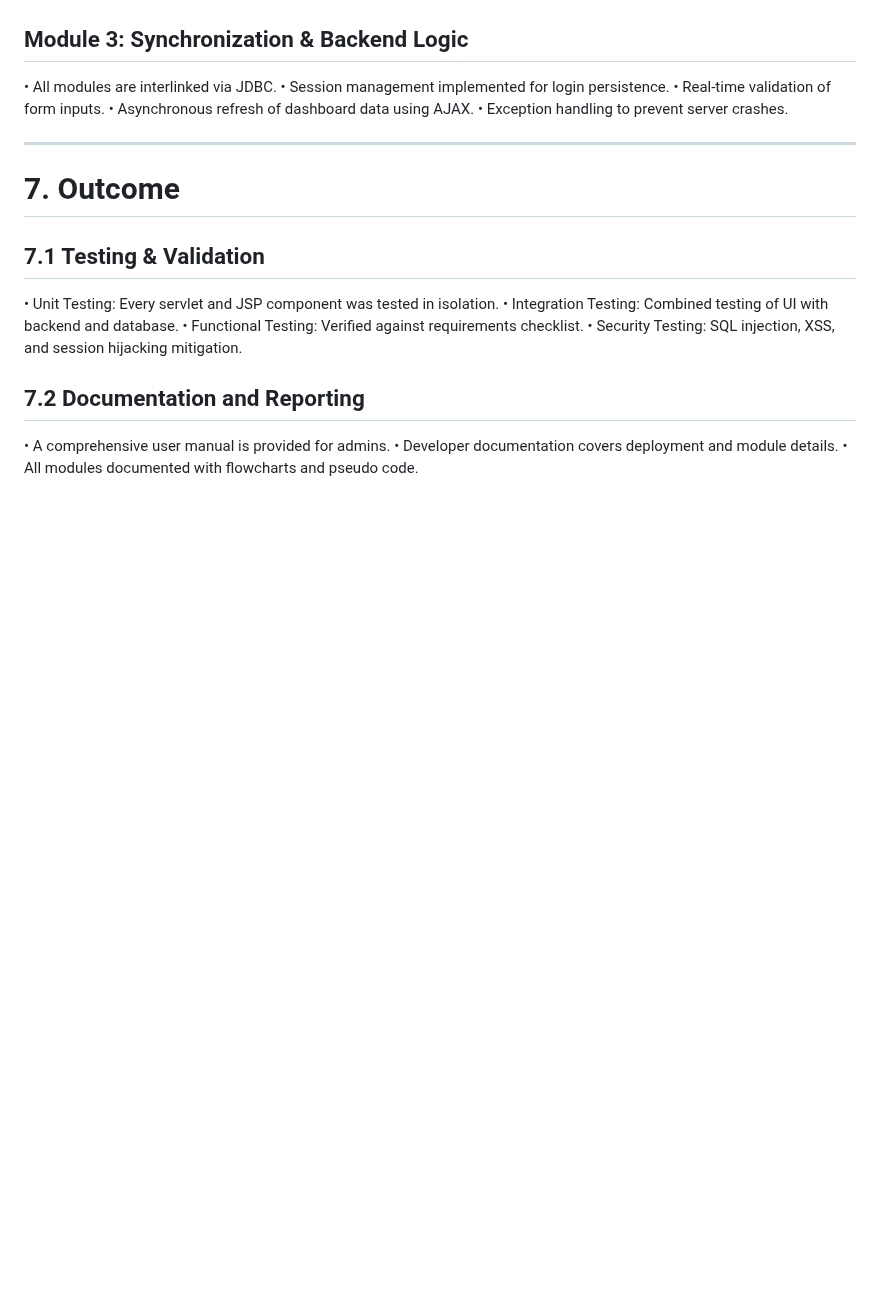
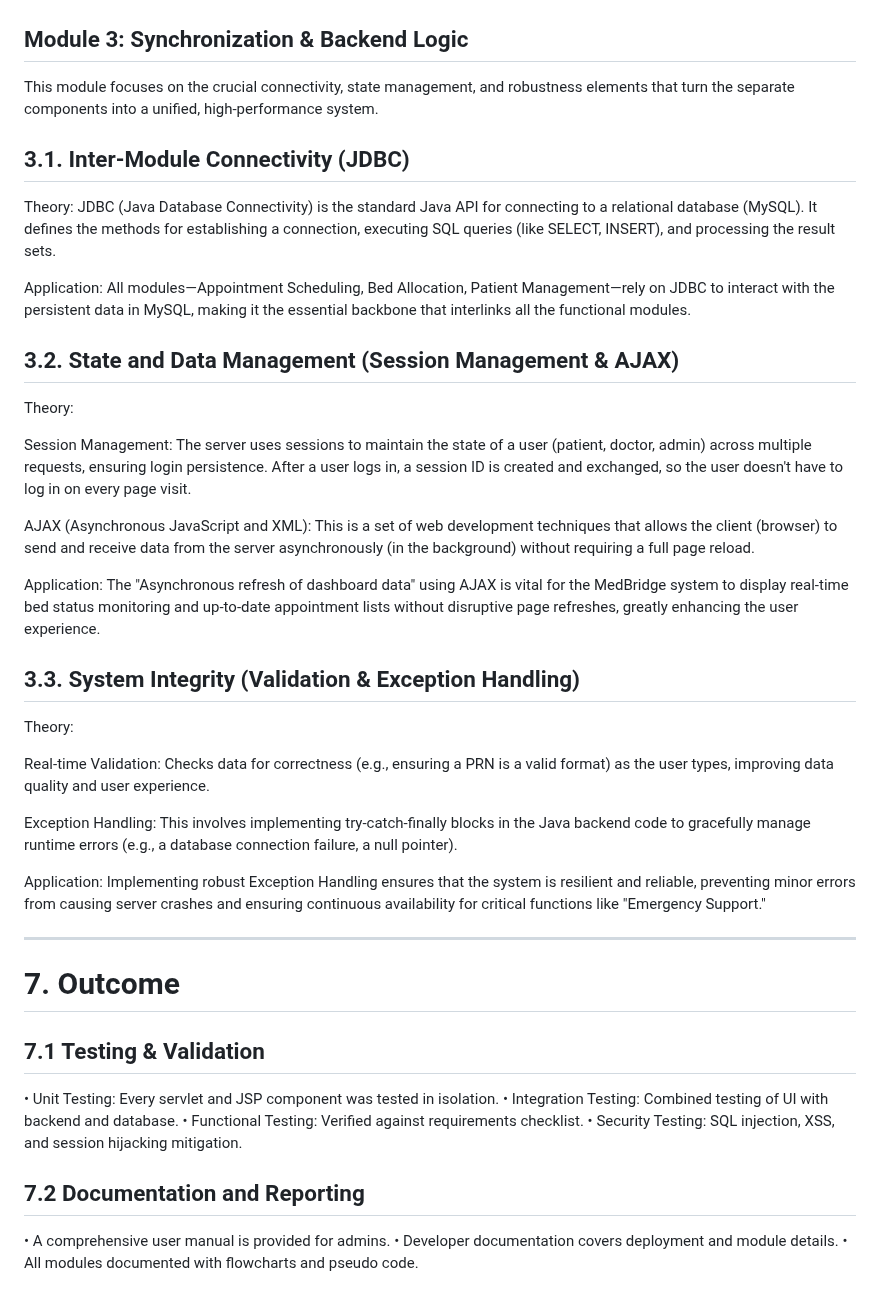
Before and after one commit to Lavnya16/MedBridge, a Markdown page: Logbook.md, the part around one of its changes. Drawn GitHub-style; blank space fills up the shorter version.

```diff
--- a/Logbook.md
+++ b/Logbook.md
@@ -156,11 +182,33 @@ The specified elements like login forms, dashboards, appointment calendars, and
 
 ## Module 3: Synchronization & Backend Logic
 
-•	All modules are interlinked via JDBC.
-•	Session management implemented for login persistence.
-•	Real-time validation of form inputs.
-•	Asynchronous refresh of dashboard data using AJAX.
-•	Exception handling to prevent server crashes.
+This module focuses on the crucial connectivity, state management, and robustness elements that turn the separate components into a unified, high-performance system.
+
+## 3.1. Inter-Module Connectivity (JDBC)
+
+Theory: JDBC (Java Database Connectivity) is the standard Java API for connecting to a relational database (MySQL). It defines the methods for establishing a connection, executing SQL queries (like SELECT, INSERT), and processing the result sets.
+
+Application: All modules—Appointment Scheduling, Bed Allocation, Patient Management—rely on JDBC to interact with the persistent data in MySQL, making it the essential backbone that interlinks all the functional modules.
+
+## 3.2. State and Data Management (Session Management & AJAX)
+
+Theory:
+
+Session Management: The server uses sessions to maintain the state of a user (patient, doctor, admin) across multiple requests, ensuring login persistence. After a user logs in, a session ID is created and exchanged, so the user doesn't have to log in on every page visit.
+
+AJAX (Asynchronous JavaScript and XML): This is a set of web development techniques that allows the client (browser) to send and receive data from the server asynchronously (in the background) without requiring a full page reload.
+
+Application: The "Asynchronous refresh of dashboard data" using AJAX is vital for the MedBridge system to display real-time bed status monitoring and up-to-date appointment lists without disruptive page refreshes, greatly enhancing the user experience.
+
+## 3.3. System Integrity (Validation & Exception Handling)
+
+Theory:
+
+Real-time Validation: Checks data for correctness (e.g., ensuring a PRN is a valid format) as the user types, improving data quality and user experience.
+
+Exception Handling: This involves implementing try-catch-finally blocks in the Java backend code to gracefully manage runtime errors (e.g., a database connection failure, a null pointer).
+
+Application: Implementing robust Exception Handling ensures that the system is resilient and reliable, preventing minor errors from causing server crashes and ensuring continuous availability for critical functions like "Emergency Support."
 ________________________________________
 
 # 7. Outcome
```
Also changed, not shown: other parts of Logbook.md (+32 -6 lines).
